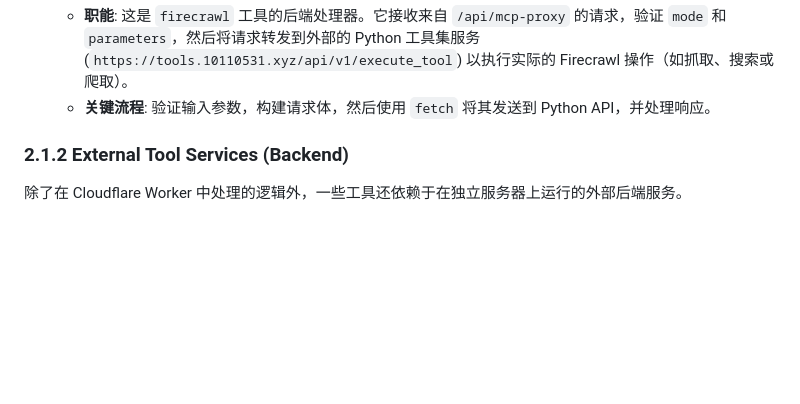
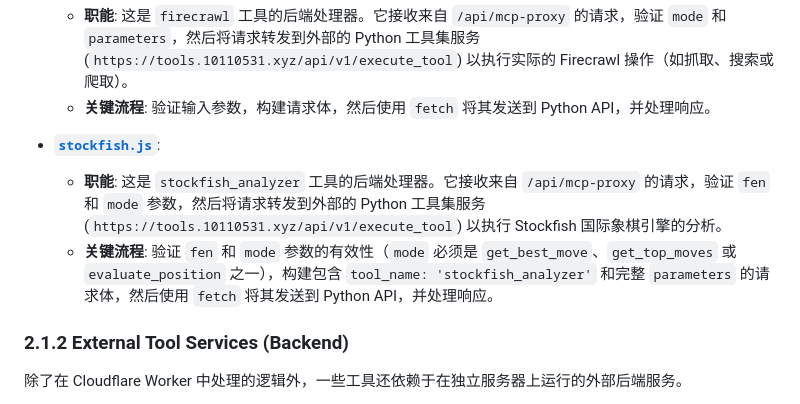
Before and after one commit to CK991357/gemini-chat, a Markdown page: CLAUDE.md, the part around the change. Drawn GitHub-style; blank space fills up the shorter version.

Commit message:
文档更新，工具稳定版

```diff
--- a/CLAUDE.md
+++ b/CLAUDE.md
@@ -46,6 +46,9 @@ The `src` directory is the heart of the application, containing all source code
     -   **职能**: 这是 `firecrawl` 工具的后端处理器。它接收来自 `/api/mcp-proxy` 的请求，验证 `mode` 和 `parameters`，然后将请求转发到外部的 Python 工具集服务 (`https://tools.10110531.xyz/api/v1/execute_tool`) 以执行实际的 Firecrawl 操作（如抓取、搜索或爬取）。
     -   **关键流程**: 验证输入参数，构建请求体，然后使用 `fetch` 将其发送到 Python API，并处理响应。
 
+-   **[`stockfish.js`](src/mcp_proxy/handlers/stockfish.js)**:
+    -   **职能**: 这是 `stockfish_analyzer` 工具的后端处理器。它接收来自 `/api/mcp-proxy` 的请求，验证 `fen` 和 `mode` 参数，然后将请求转发到外部的 Python 工具集服务 (`https://tools.10110531.xyz/api/v1/execute_tool`) 以执行 Stockfish 国际象棋引擎的分析。
+    -   **关键流程**: 验证 `fen` 和 `mode` 参数的有效性（`mode` 必须是 `get_best_move`、`get_top_moves` 或 `evaluate_position` 之一），构建包含 `tool_name: 'stockfish_analyzer'` 和完整 `parameters` 的请求体，然后使用 `fetch` 将其发送到 Python API，并处理响应。
 
 ### 2.1.2 External Tool Services (Backend)
 
```
